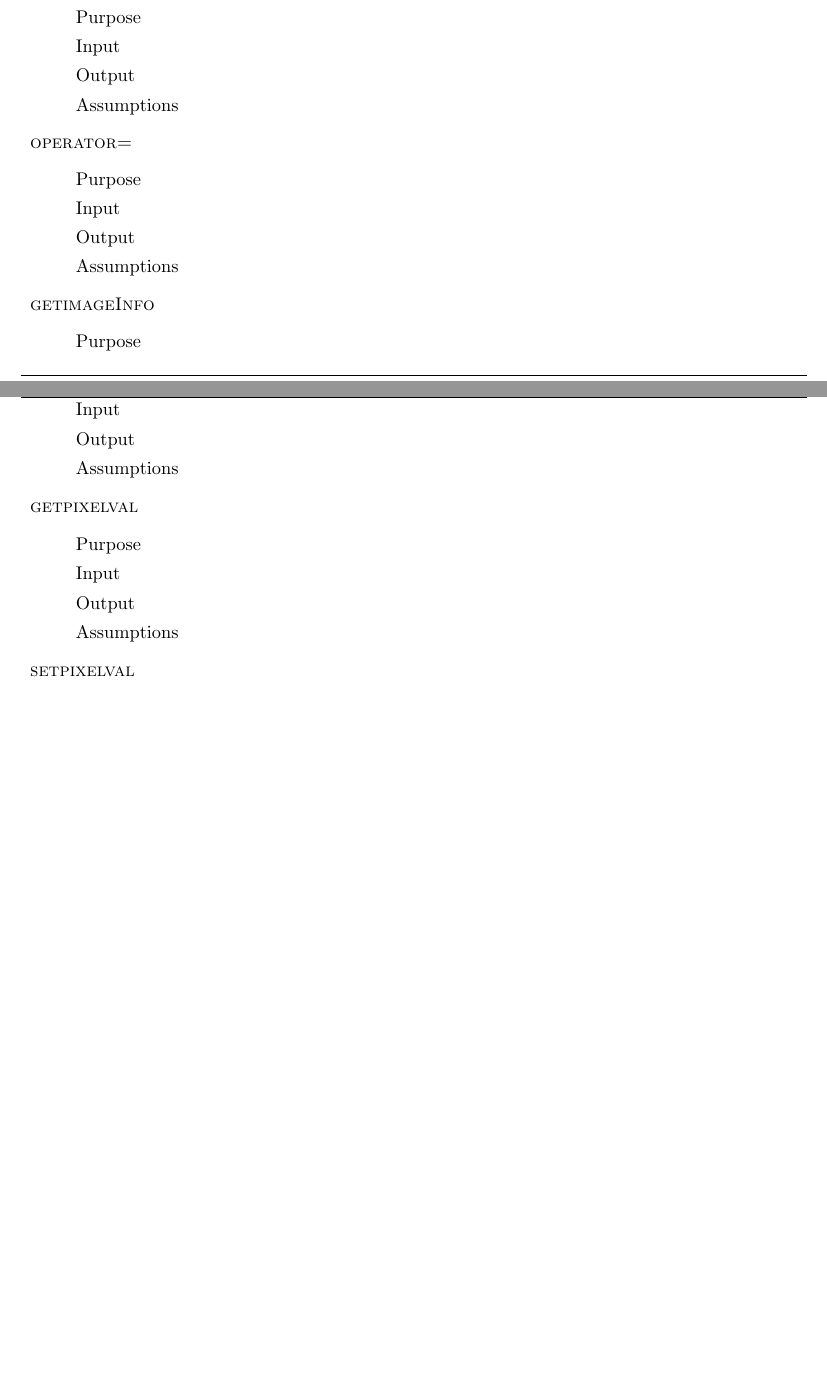
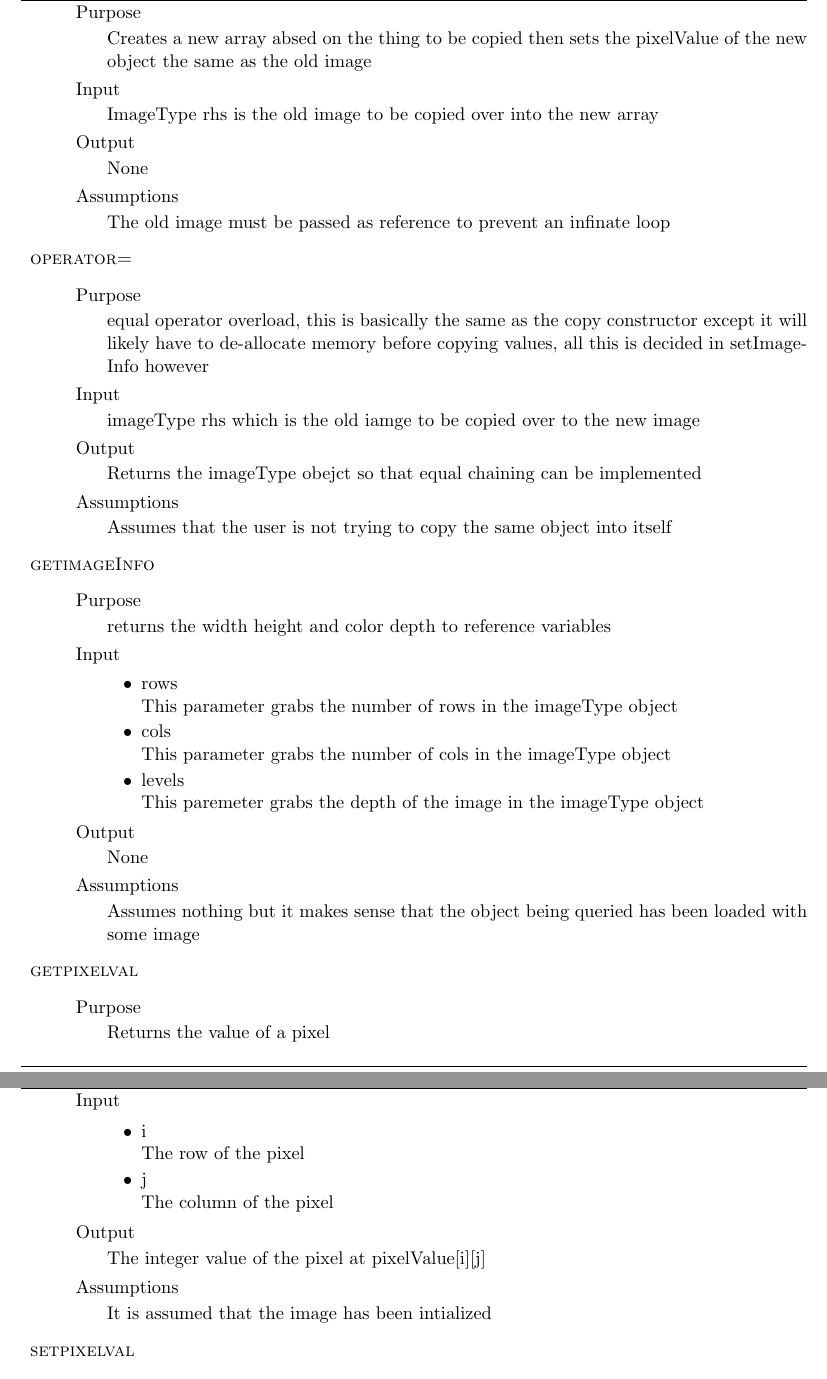
Before and after one commit to reticenti/CS-302-Project-1, a LaTeX document (docs/documentation.tex): two parts of pages 3 and 4 of 14 before the commit and two parts of pages 4 and 5 of 15 after it, joined at a grey line, cut so that both start at the same text, the shorter picture padded with empty space. Compiled offline with pdfLaTeX.

Commit message:
started description of functions

```diff
--- a/docs/documentation.tex
+++ b/docs/documentation.tex
@@ -127,14 +143,24 @@
 		\begin{description}
 			\item{Purpose}
 
+				Creates a new array absed on the thing to be copied
+				then sets the pixelValue of the new object the same as
+				the old image
 
 			\item{Input}
+
+				ImageType rhs is the old image to be copied over into
+				the new array
 
 
 			\item{Output}
 
+				None
 
 			\item{Assumptions}
+
+				The old image must be passed as reference to prevent
+				an infinate loop
 
 
 		\end{description}
@@ -144,14 +170,27 @@
 		\begin{description}
 			\item{Purpose}
 
+				equal operator overload, this is basically
+				the same as the copy constructor
+				except it will likely have to
+				de-allocate memory before copying values, all
+				this is decided in setImageInfo however
 
 			\item{Input}
 
+				imageType rhs which is the old iamge to be
+				copied over to the new image
 
 			\item{Output}
 
+				Returns the imageType obejct so that
+				equal chaining can be implemented
+
 
 			\item{Assumptions}
+
+				Assumes that the user is not trying to copy the same
+				object into itself
 
 
 		\end{description}
@@ -161,14 +200,37 @@
 		\begin{description}
 			\item{Purpose}
 
+ 				returns the width height and color depth
+				to reference variables
 
 			\item{Input}
 
+				\begin{itemize}
+					\item{rows}
+
+						This parameter grabs the number of rows
+						in the imageType object
+
+					\item{cols}
+
+						This parameter grabs the number of cols
+						in the imageType object
+
+					\item{levels}
+
+						This paremeter grabs the depth of the
+						image in the imageType object
+
+				\end{itemize}
 
 			\item{Output}
 
+				None
 
 			\item{Assumptions}
+
+				Assumes nothing but it makes sense that the object being
+				queried has been loaded with some image
 
 
 		\end{description}
@@ -178,14 +240,31 @@
 		\begin{description}
 			\item{Purpose}
 
+				Returns the value of a pixel
 
 			\item{Input}
 
+				\begin{itemize}
+
+					\item{i}
+
+						The row of the pixel
+
+					\item{j}
+
+						The column of the pixel
+
+				\end{itemize}
 
 			\item{Output}
 
+				The integer value of the pixel at
+				pixelValue[i][j]
+
 
 			\item{Assumptions}
+
+				It is assumed that the image has been intialized
 
 
 		\end{description}
```
Also changed, not shown: docs/documentation.pdf, docs/documentation.tex (16 more changed lines), 1 other file.
